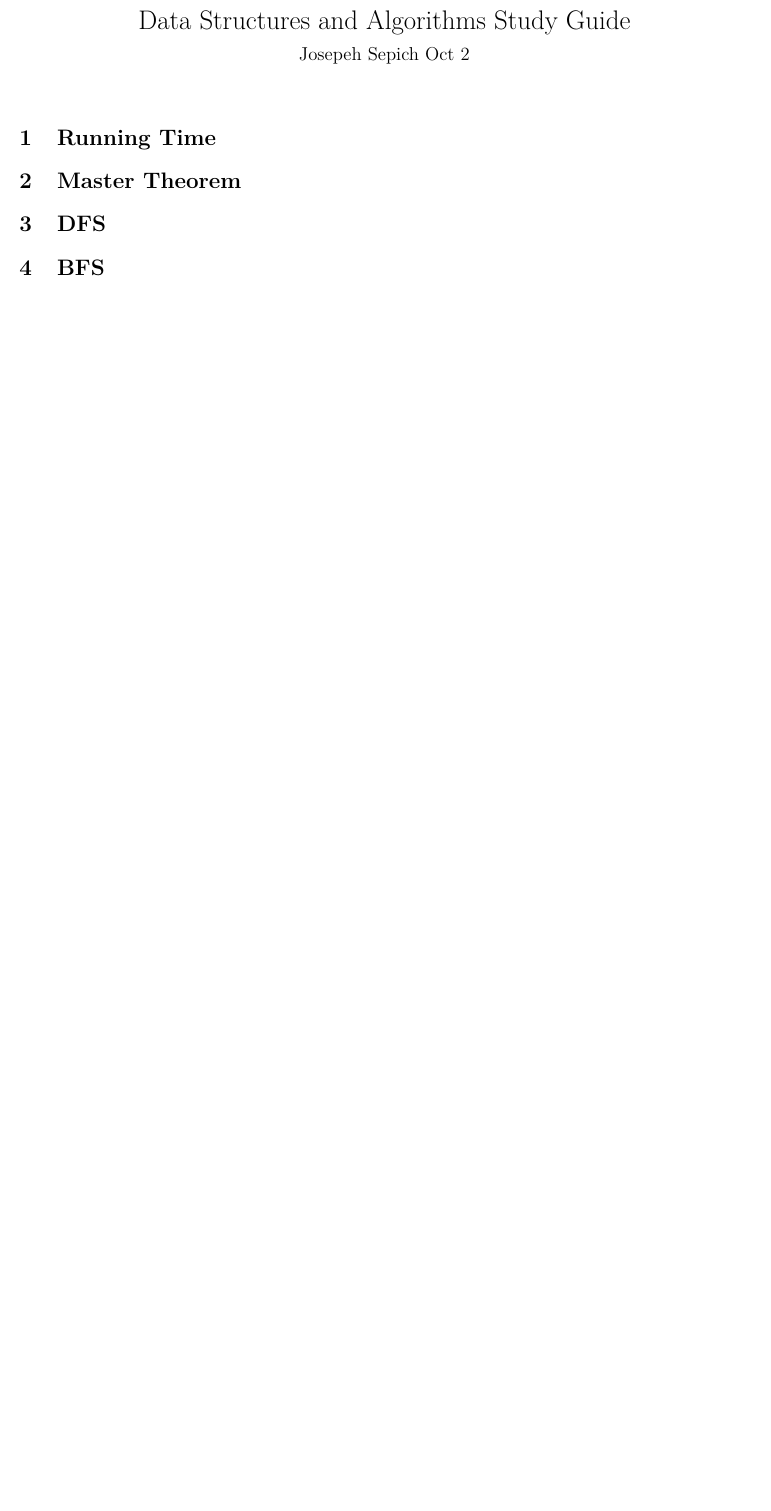
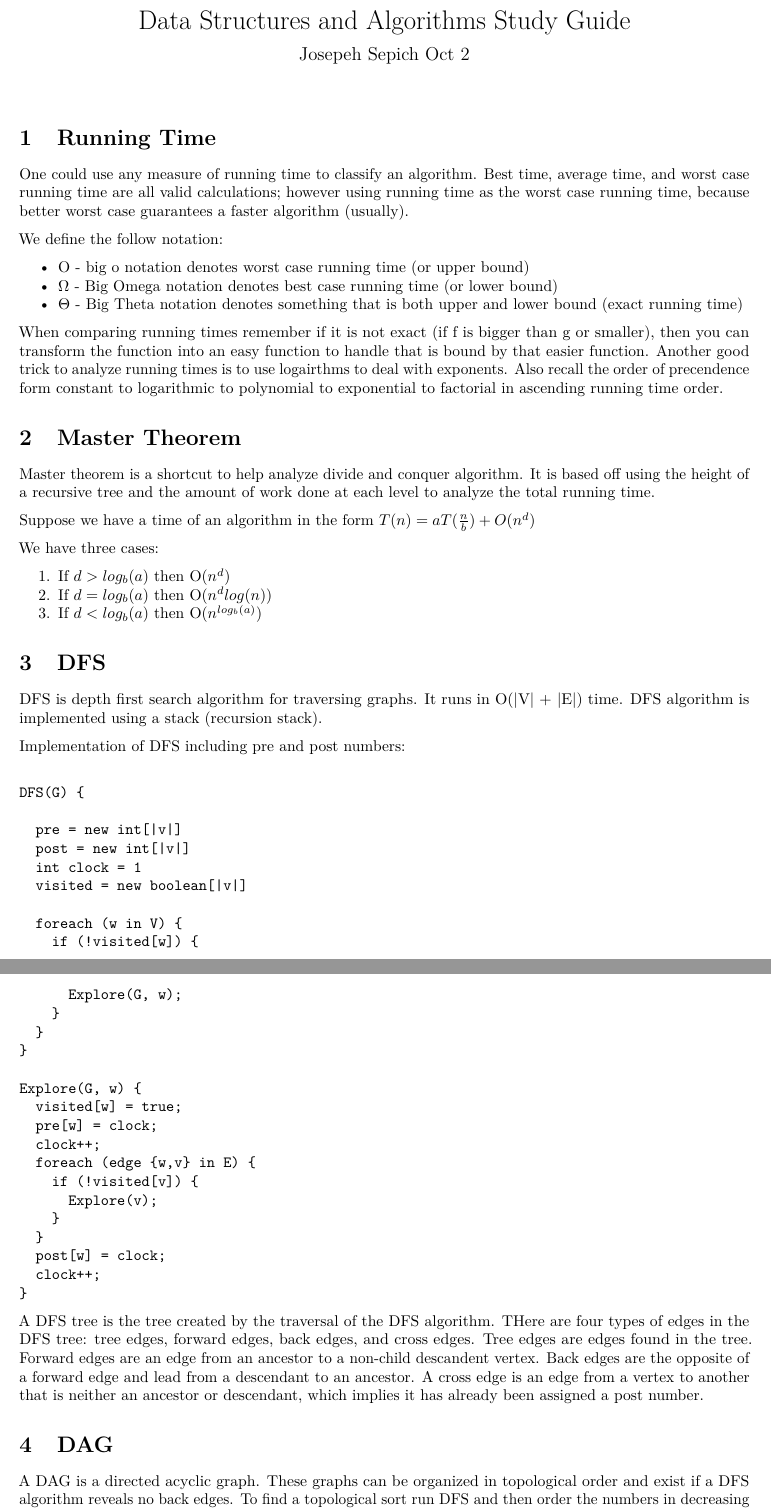
Before and after one commit to bevvvvv/Fall19Notebook, an R Markdown document (465Homework/465Midterm1StudyGuide.Rmd): part of the page before the commit and two parts of pages 1 and 2 of 3 after it, the two joined at a grey line, cut so that both start at the same text, the shorter picture padded with empty space. Rendered offline with R 4.5, knitr and Pandoc, then LaTeX, with nearby package versions.

Commit message:
finished study guide

````diff
--- a/465Homework/465Midterm1StudyGuide.Rmd
+++ b/465Homework/465Midterm1StudyGuide.Rmd
@@ -11,15 +11,68 @@ output:
 
 # Running Time
 
+One could use any measure of running time to classify an algorithm. Best time, average time, and worst case running time are all valid calculations; however using running time as the worst case running time, because better worst case guarantees a faster algorithm (usually).
 
+We define the follow notation:
 
+* O - big o notation denotes worst case running time (or upper bound)
+* $\Omega$ - Big Omega notation denotes best case running time (or lower bound)
+* $\Theta$ - Big Theta notation denotes something that is both upper and lower bound (exact running time)
+
+When comparing running times remember if it is not exact (if f is bigger than g or smaller), then you can transform the function into an easy function to handle that is bound by that easier function. Another good trick to analyze running times is to use logairthms to deal with exponents. Also recall the order of precendence form constant to logarithmic to polynomial to exponential to factorial in ascending running time order.
 
 # Master Theorem
 
+Master theorem is a shortcut to help analyze divide and conquer algorithm. It is based off using the height of a recursive tree and the amount of work done at each level to analyze the total running time.
 
+Suppose we have a time of an algorithm in the form $T(n) =aT(\frac{n}{b}) + O(n^d)$
+
+We have three cases:
+
+1. If $d > log_b(a)$ then O($n^d$)
+2. If $d = log_b(a)$ then O($n^dlog(n)$)
+3. If $d < log_b(a)$ then O($n^{log_b(a)}$)
 
 
 # DFS
 
+DFS is depth first search algorithm for traversing graphs. It runs in O(|V| + |E|) time. DFS algorithm is implemented using a stack (recursion stack).
 
+Implementation of DFS including pre and post numbers:
 
+```
+
+DFS(G) {
+
+  pre = new int[|v|]
+  post = new int[|v|]
+  int clock = 1
+  visited = new boolean[|v|]
+
+  foreach (w in V) {
+    if (!visited[w]) {
+      Explore(G, w);
+    }
+  }
+}
+
+Explore(G, w) {
+  visited[w] = true;
+  pre[w] = clock;
+  clock++;
+  foreach (edge {w,v} in E) {
+    if (!visited[v]) {
+      Explore(v);
+    }
+  }
+  post[w] = clock;
+  clock++;
+}
+
+```
+
+A DFS tree is the tree created by the traversal of the DFS algorithm. THere are four types of edges in the DFS tree: tree edges, forward edges, back edges, and cross edges. Tree edges are edges found in the tree. Forward edges are an edge from an ancestor to a non-child descandent vertex. Back edges are the opposite of a forward edge and lead from a descendant to an ancestor. A cross edge is an edge from a vertex to another that is neither an ancestor or descendant, which implies it has already been assigned a post number.
+
+# DAG
+
+A DAG is a directed acyclic graph. These graphs can be organized in topological order and exist if a DFS algorithm reveals no back edges. To find a topological sort run DFS and then order the numbers in decreasing post number order.
````
Also changed, not shown: 465Homework/465Midterm1StudyGuide.pdf (added), 465Homework/465Midterm1StudyGuide.Rmd (47 more changed lines).
